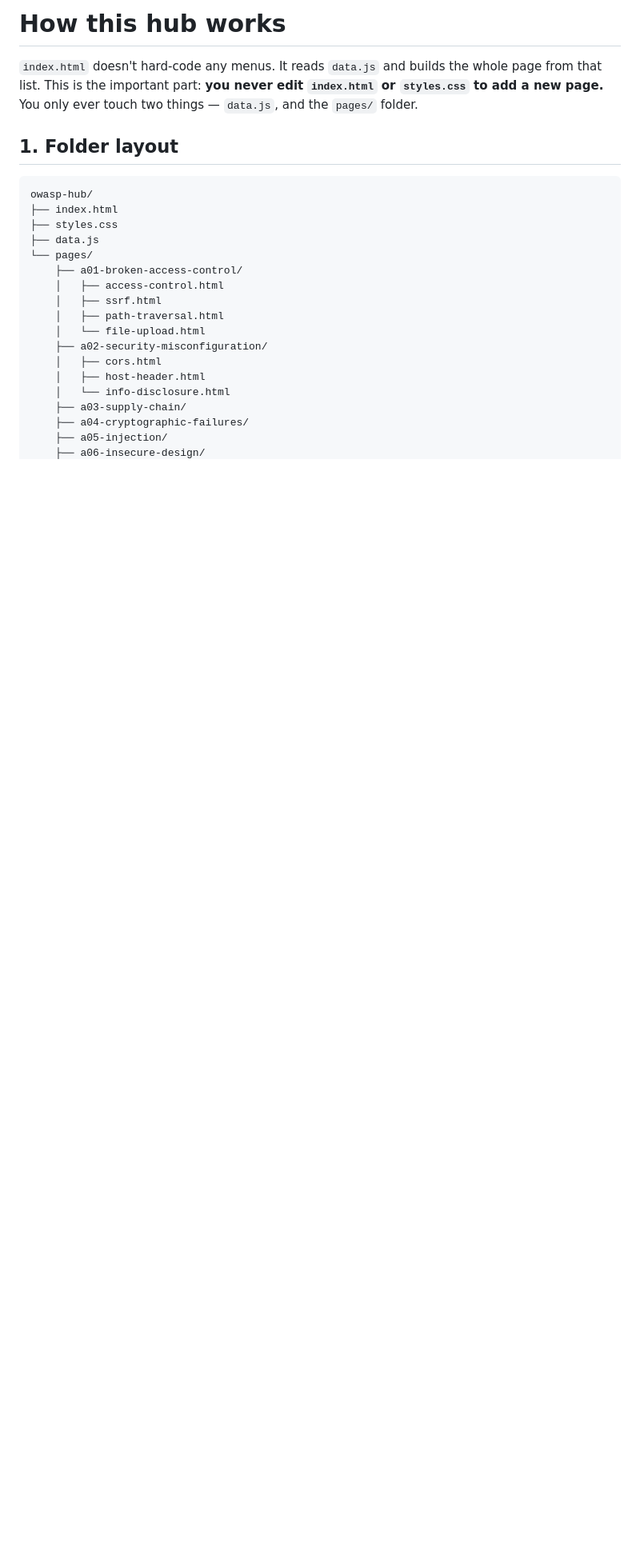
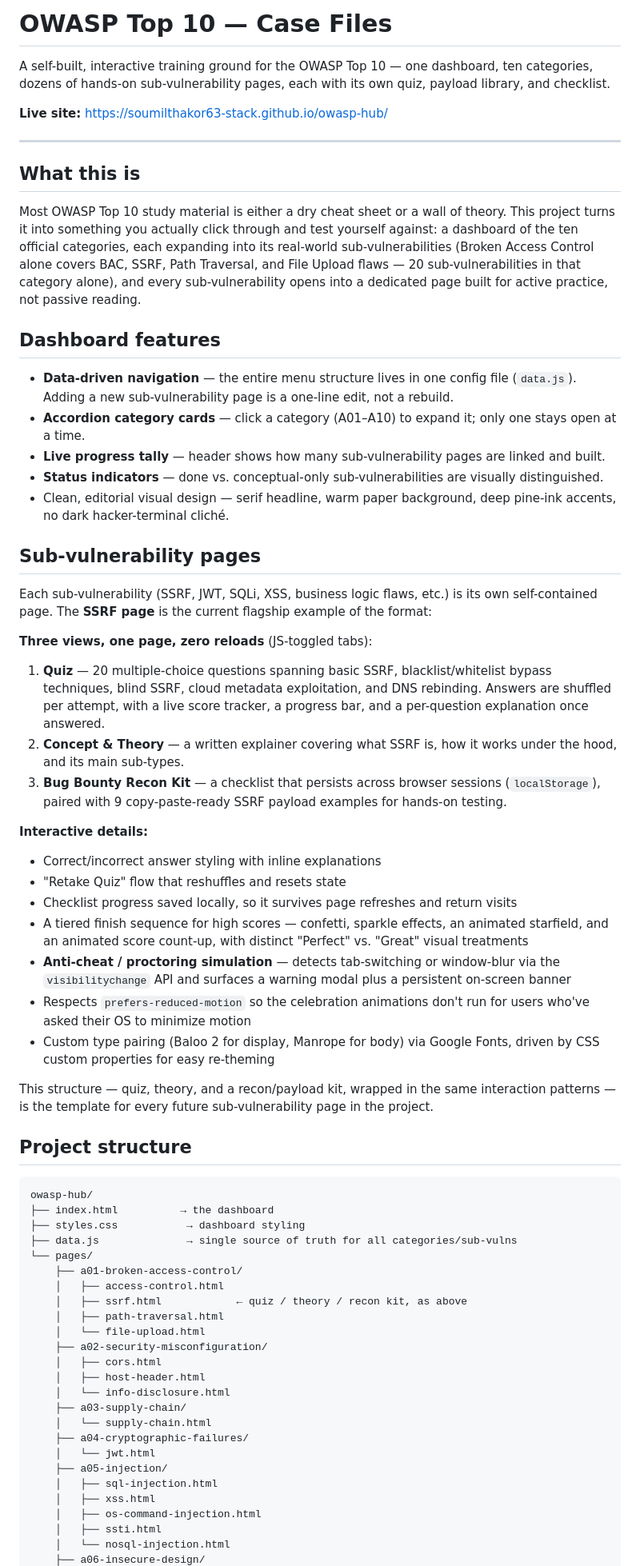
Before and after one commit to soumilthakor63-stack/owasp-hub, a Markdown page: README.md, the part around one of its changes. Shown at 80% size. Rendered like a GitHub page; blank space fills up the shorter version.

````diff
--- a/README.md
+++ b/README.md
@@ -1,21 +1,56 @@
-# How this hub works
+# OWASP Top 10 — Case Files
 
-`index.html` doesn't hard-code any menus. It reads `data.js` and builds the
-whole page from that list. This is the important part: **you never edit
-`index.html` or `styles.css` to add a new page.** You only ever touch two
-things — `data.js`, and the `pages/` folder.
+A self-built, interactive training ground for the OWASP Top 10 — one dashboard, ten categories, dozens of hands-on sub-vulnerability pages, each with its own quiz, payload library, and checklist.
 
-## 1. Folder layout
+**Live site:** https://soumilthakor63-stack.github.io/owasp-hub/
+
+---
+
+## What this is
+
+Most OWASP Top 10 study material is either a dry cheat sheet or a wall of theory. This project turns it into something you actually click through and test yourself against: a dashboard of the ten official categories, each expanding into its real-world sub-vulnerabilities (Broken Access Control alone covers BAC, SSRF, Path Traversal, and File Upload flaws — 20 sub-vulnerabilities in that category alone), and every sub-vulnerability opens into a dedicated page built for active practice, not passive reading.
+
+## Dashboard features
+
+- **Data-driven navigation** — the entire menu structure lives in one config file (`data.js`). Adding a new sub-vulnerability page is a one-line edit, not a rebuild.
+- **Accordion category cards** — click a category (A01–A10) to expand it; only one stays open at a time.
+- **Live progress tally** — header shows how many sub-vulnerability pages are linked and built.
+- **Status indicators** — done vs. conceptual-only sub-vulnerabilities are visually distinguished.
+- Clean, editorial visual design — serif headline, warm paper background, deep pine-ink accents, no dark hacker-terminal cliché.
+
+## Sub-vulnerability pages
+
+Each sub-vulnerability (SSRF, JWT, SQLi, XSS, business logic flaws, etc.) is its own self-contained page. The **SSRF page** is the current flagship example of the format:
+
+**Three views, one page, zero reloads** (JS-toggled tabs):
+
+1. **Quiz** — 20 multiple-choice questions spanning basic SSRF, blacklist/whitelist bypass techniques, blind SSRF, cloud metadata exploitation, and DNS rebinding. Answers are shuffled per attempt, with a live score tracker, a progress bar, and a per-question explanation once answered.
+2. **Concept & Theory** — a written explainer covering what SSRF is, how it works under the hood, and its main sub-types.
+3. **Bug Bounty Recon Kit** — a checklist that persists across browser sessions (`localStorage`), paired with 9 copy-paste-ready SSRF payload examples for hands-on testing.
+
+**Interactive details:**
+
+- Correct/incorrect answer styling with inline explanations
+- "Retake Quiz" flow that reshuffles and resets state
+- Checklist progress saved locally, so it survives page refreshes and return visits
+- A tiered finish sequence for high scores — confetti, sparkle effects, an animated starfield, and an animated score count-up, with distinct "Perfect" vs. "Great" visual treatments
+- **Anti-cheat / proctoring simulation** — detects tab-switching or window-blur via the `visibilitychange` API and surfaces a warning modal plus a persistent on-screen banner
+- Respects `prefers-reduced-motion` so the celebration animations don't run for users who've asked their OS to minimize motion
+- Custom type pairing (Baloo 2 for display, Manrope for body) via Google Fonts, driven by CSS custom properties for easy re-theming
+
+This structure — quiz, theory, and a recon/payload kit, wrapped in the same interaction patterns — is the template for every future sub-vulnerability page in the project.
+
+## Project structure
 
 ```
 owasp-hub/
-├── index.html
-├── styles.css
-├── data.js
+├── index.html          → the dashboard
+├── styles.css           → dashboard styling
+├── data.js              → single source of truth for all categories/sub-vulns
 └── pages/
     ├── a01-broken-access-control/
     │   ├── access-control.html
-    │   ├── ssrf.html
+    │   ├── ssrf.html            ← quiz / theory / recon kit, as above
     │   ├── path-traversal.html
     │   └── file-upload.html
     ├── a02-security-misconfiguration/
@@ -23,6 +58,13 @@ owasp-hub/
     │   ├── host-header.html
     │   └── info-disclosure.html
     ├── a03-supply-chain/
+    │   └── supply-chain.html
     ├── a04-cryptographic-failures/
+    │   └── jwt.html
     ├── a05-injection/
+    │   ├── sql-injection.html
+    │   ├── xss.html
+    │   ├── os-command-injection.html
+    │   ├── ssti.html
+    │   └── nosql-injection.html
     ├── a06-insecure-design/
````
Also changed, not shown: other parts of README.md (+32 -65 lines).
